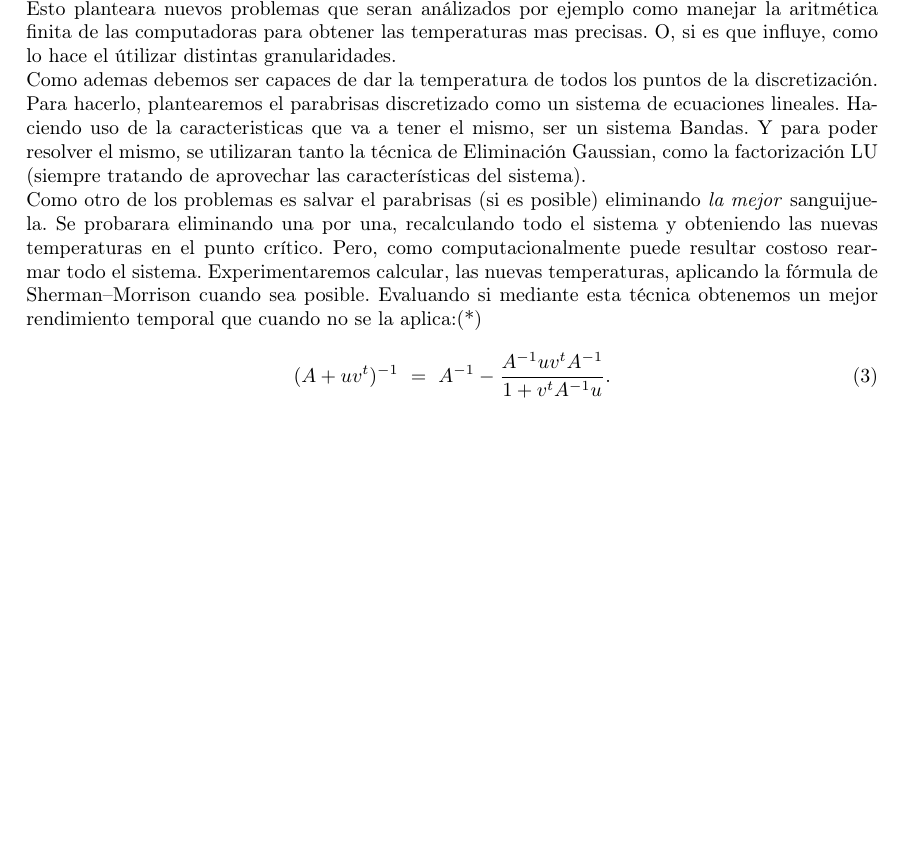
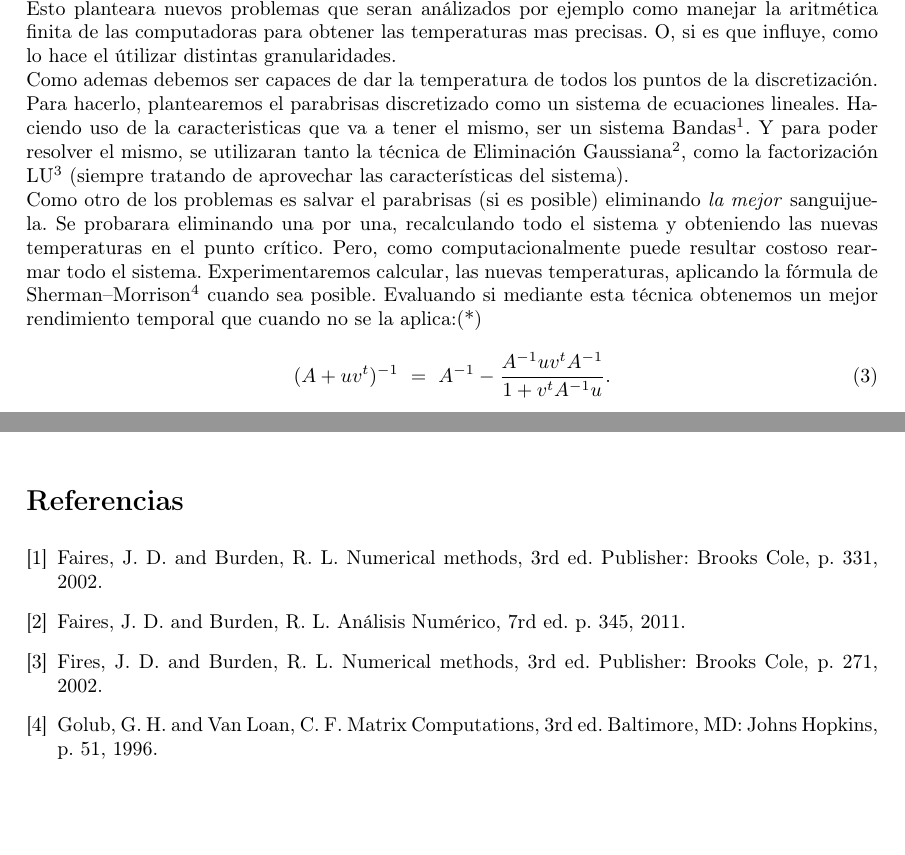
Before and after one commit to german94/image-processing, a LaTeX document (InformeCompleto/document.tex, which reads InformeCompleto/intro.tex, InformeCompleto/referencias.tex): part of page 3 of 40 before the commit and two parts of pages 3 and 41 of 41 after it, the two joined at a grey line, cut so that both start at the same text, the shorter picture padded with empty space. Compiled offline with pdfLaTeX.

Commit message:
soluc algunas cosas

```diff
--- a/InformeCompleto/intro.tex
+++ b/InformeCompleto/intro.tex
@@ -23,9 +23,9 @@ t_{ij} = \frac{t_{i-1,j} + t_{i+1,j} + t_{i,j-1} + t_{i,j+1}}{4}
 \end{equation}\\
 Es decir que en el parabrisas discretizado, la temperatura en cada punto se calcula como el promedio de la temperatura de los puntos vecinos (los puntos que estan arriba, abajo, izquierda y derecha).\newline
 Esto planteara nuevos problemas que seran análizados por ejemplo como manejar la aritmética finita de las computadoras para obtener las temperaturas mas precisas. O, si es que influye, como lo hace el útilizar distintas granularidades.\newline
-Como ademas debemos ser capaces de dar la temperatura de todos los puntos de la discretización. Para hacerlo, plantearemos el parabrisas discretizado como un sistema de ecuaciones lineales. Haciendo uso de la caracteristicas que va a tener el mismo, ser un sistema Bandas.
- Y para poder resolver el mismo, se utilizaran tanto la técnica de Eliminación Gaussian, como la factorización LU (siempre tratando de aprovechar las características del sistema).\newline
-Como otro de los problemas es salvar el parabrisas (si es posible) eliminando \textit{la mejor} sanguijuela. Se probarara eliminando una por una, recalculando todo el sistema y  obteniendo las nuevas temperaturas en el punto crítico. Pero, como computacionalmente puede resultar costoso rearmar todo el sistema. Experimentaremos calcular, las nuevas temperaturas, aplicando la fórmula de Sherman–Morrison cuando sea posible. Evaluando si mediante esta técnica obtenemos un mejor rendimiento temporal que cuando no se la aplica:(*)
+Como ademas debemos ser capaces de dar la temperatura de todos los puntos de la discretización. Para hacerlo, plantearemos el parabrisas discretizado como un sistema de ecuaciones lineales. Haciendo uso de la caracteristicas que va a tener el mismo, ser un sistema Bandas$^1$.
+ Y para poder resolver el mismo, se utilizaran tanto la técnica de Eliminación Gaussiana$^2$, como la factorización LU$^3$ (siempre tratando de aprovechar las características del sistema).\newline
+Como otro de los problemas es salvar el parabrisas (si es posible) eliminando \textit{la mejor} sanguijuela. Se probarara eliminando una por una, recalculando todo el sistema y  obteniendo las nuevas temperaturas en el punto crítico. Pero, como computacionalmente puede resultar costoso rearmar todo el sistema. Experimentaremos calcular, las nuevas temperaturas, aplicando la fórmula de Sherman–Morrison$^4$ cuando sea posible. Evaluando si mediante esta técnica obtenemos un mejor rendimiento temporal que cuando no se la aplica:(*)
 \begin{equation}
 	(A+ uv^t)^{-1} \ =\ A^{-1} - \frac{ A^{-1} u v^t A^{-1} }{1+v^t A^{-1}u}.\label{eq:sm}
 \end{equation}
--- a/InformeCompleto/referencias.tex
+++ b/InformeCompleto/referencias.tex
@@ -2,3 +2,11 @@
 %Es importante incluir referencias a libros, artículos y páginas de Internet consultados
 %durante el desarrollo del trabajo, haciendo referencia a estos materiales a lo largo del
 %informe. Se deben citar también las comunicaciones personales con otros grupos.
+
+
+\begin{thebibliography}{1}
+\bibitem{Sistema Bandas} Faires, J. D. and Burden, R. L. Numerical methods, 3rd ed. Publisher: Brooks Cole, p. 331, 2002.
+\bibitem{Eliminación Gaussiana}Faires, J. D. and Burden, R. L. Análisis Numérico, 7rd ed. p. 345, 2011.
+	\bibitem{Factorización LU} Fires, J. D. and Burden, R. L. Numerical methods, 3rd ed. Publisher: Brooks Cole, p. 271, 2002.
+	\bibitem{ShermanMorrison} Golub, G. H. and Van Loan, C. F. Matrix Computations, 3rd ed. Baltimore, MD: Johns Hopkins, p. 51, 1996.
+\end{thebibliography}
```
Also changed, not shown: InformeCompleto/document.pdf, 3 other files.
